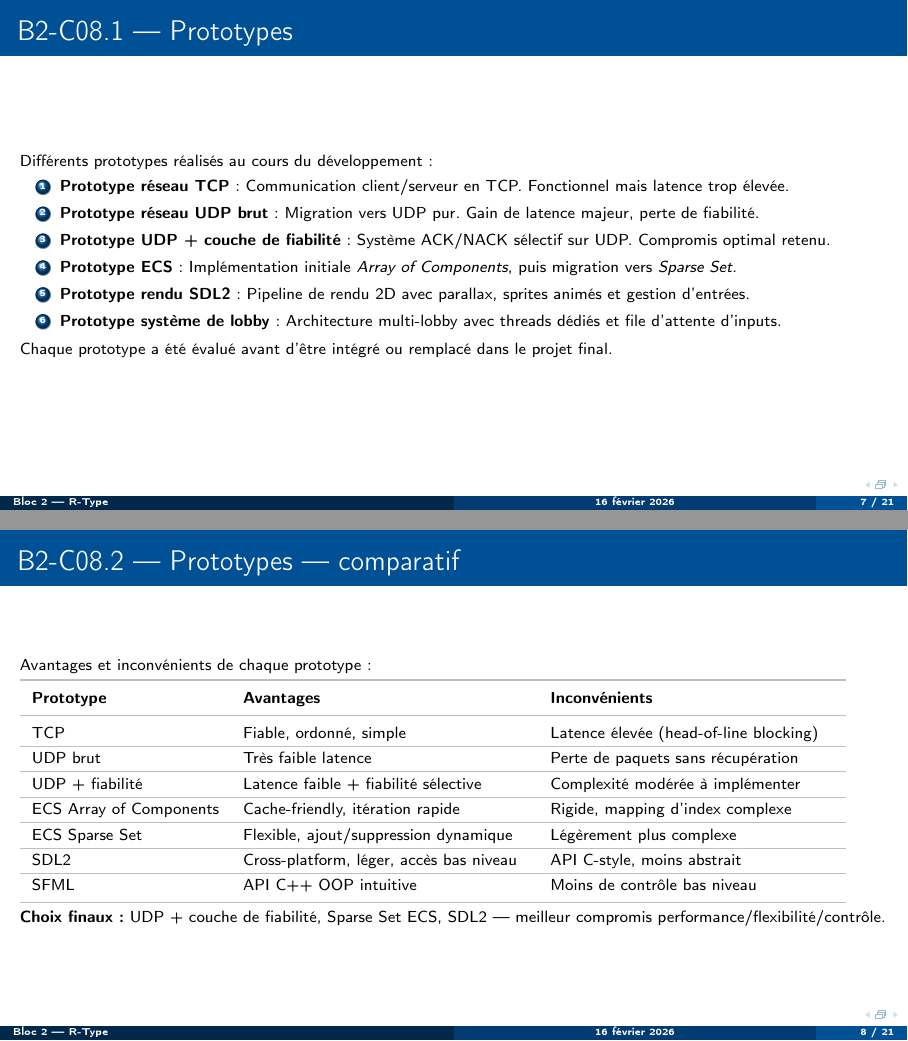
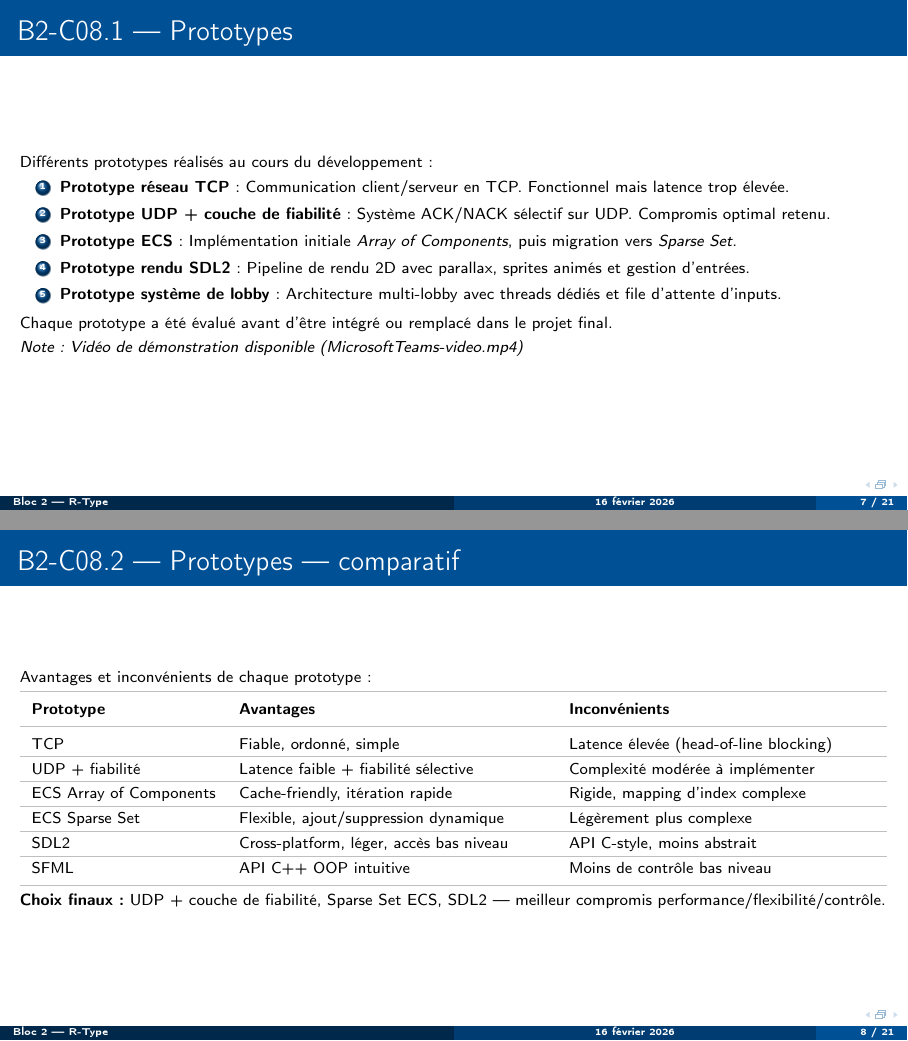
Before and after one commit to marcgrioche/mirror_r-type, LaTeX slides (presentation_bloc2.tex): pages 7 and 8 of 21, joined at a grey line. Compiled offline with pdfLaTeX.

Commit message:
FIX: mis a jour le ppt RNCP block 2

```diff
--- a/presentation_bloc2.tex
+++ b/presentation_bloc2.tex
@@ -237,7 +237,6 @@ Différents prototypes réalisés au cours du développement :
 
 \begin{enumerate}\setlength\itemsep{2pt}
   \item \textbf{Prototype réseau TCP} : Communication client/serveur en TCP. Fonctionnel mais latence trop élevée.
-  \item \textbf{Prototype réseau UDP brut} : Migration vers UDP pur. Gain de latence majeur, perte de fiabilité.
   \item \textbf{Prototype UDP + couche de fiabilité} : Système ACK/NACK sélectif sur UDP. Compromis optimal retenu.
   \item \textbf{Prototype ECS} : Implémentation initiale \textit{Array of Components}, puis migration vers \textit{Sparse Set}.
   \item \textbf{Prototype rendu SDL2} : Pipeline de rendu 2D avec parallax, sprites animés et gestion d'entrées.
@@ -246,6 +245,9 @@ Différents prototypes réalisés au cours du développement :
 
 \vspace{0.2em}
 Chaque prototype a été évalué avant d'être intégré ou remplacé dans le projet final.
+
+\vspace{0.3em}
+\textit{Note : Vidéo de démonstration disponible (MicrosoftTeams-video.mp4)}
 \end{frame}
 
 % ──────────────────────────────────────────────────────────────────────────────
@@ -257,12 +259,11 @@ Avantages et inconvénients de chaque prototype :
 
 \vspace{0.2em}
 \begin{adjustbox}{max width=\textwidth}
-\begin{tabular}{l p{5.0cm} p{5.0cm}}
+\begin{tabular}{l p{5.5cm} p{5.5cm}}
 \toprule
 \textbf{Prototype} & \textbf{Avantages} & \textbf{Inconvénients} \\
 \midrule
 TCP                  & Fiable, ordonné, simple      & Latence élevée (head-of-line blocking) \\ \hline
-UDP brut             & Très faible latence           & Perte de paquets sans récupération \\ \hline
 UDP + fiabilité      & Latence faible + fiabilité sélective & Complexité modérée à implémenter \\ \hline
 ECS Array of Components & Cache-friendly, itération rapide & Rigide, mapping d'index complexe \\ \hline
 ECS Sparse Set       & Flexible, ajout/suppression dynamique & Légèrement plus complexe \\ \hline
```
Also changed, not shown: presentation_bloc2.tex (4 more changed lines).
